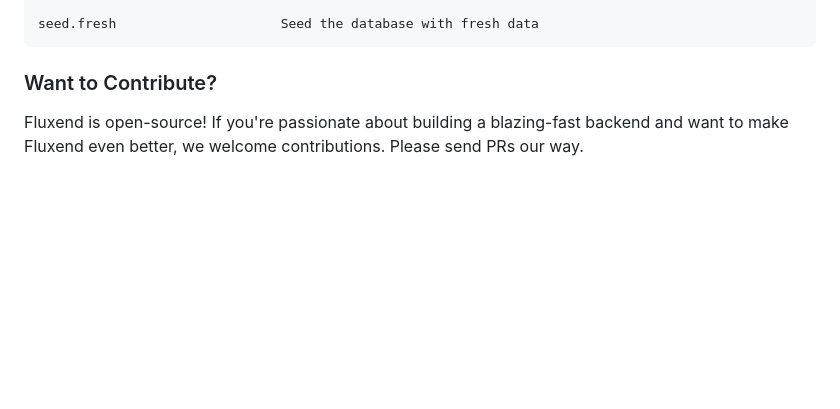
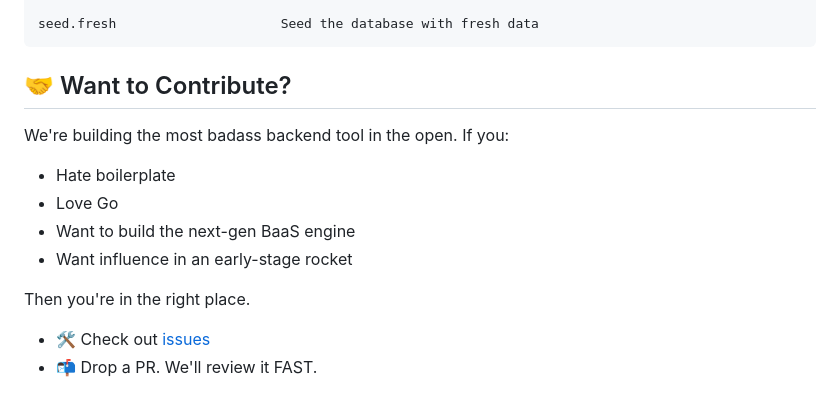
Before and after one commit to fluxendd/fluxend, a Markdown page: README.md, the part around one of its changes. Drawn GitHub-style; blank space fills up the shorter version.

````diff
--- a/README.md
+++ b/README.md
@@ -113,5 +117,15 @@ migration.fresh                Rollback all migrations and run them again
 seed.fresh                     Seed the database with fresh data
 ```
 
-### Want to Contribute?
-Fluxend is open-source! If you're passionate about building a blazing-fast backend and want to make Fluxend even better, we welcome contributions. Please send PRs our way.
+## 🤝 Want to Contribute?
+We're building the most badass backend tool in the open. If you:
+
+- Hate boilerplate
+- Love Go
+- Want to build the next-gen BaaS engine
+- Want influence in an early-stage rocket
+
+Then you're in the right place.
+
+- 🛠 Check out [issues](https://github.com/fluxend/fluxend/issues)
+- 📬 Drop a PR. We'll review it FAST.
````
Also changed, not shown: other parts of README.md (+47 -43 lines).
